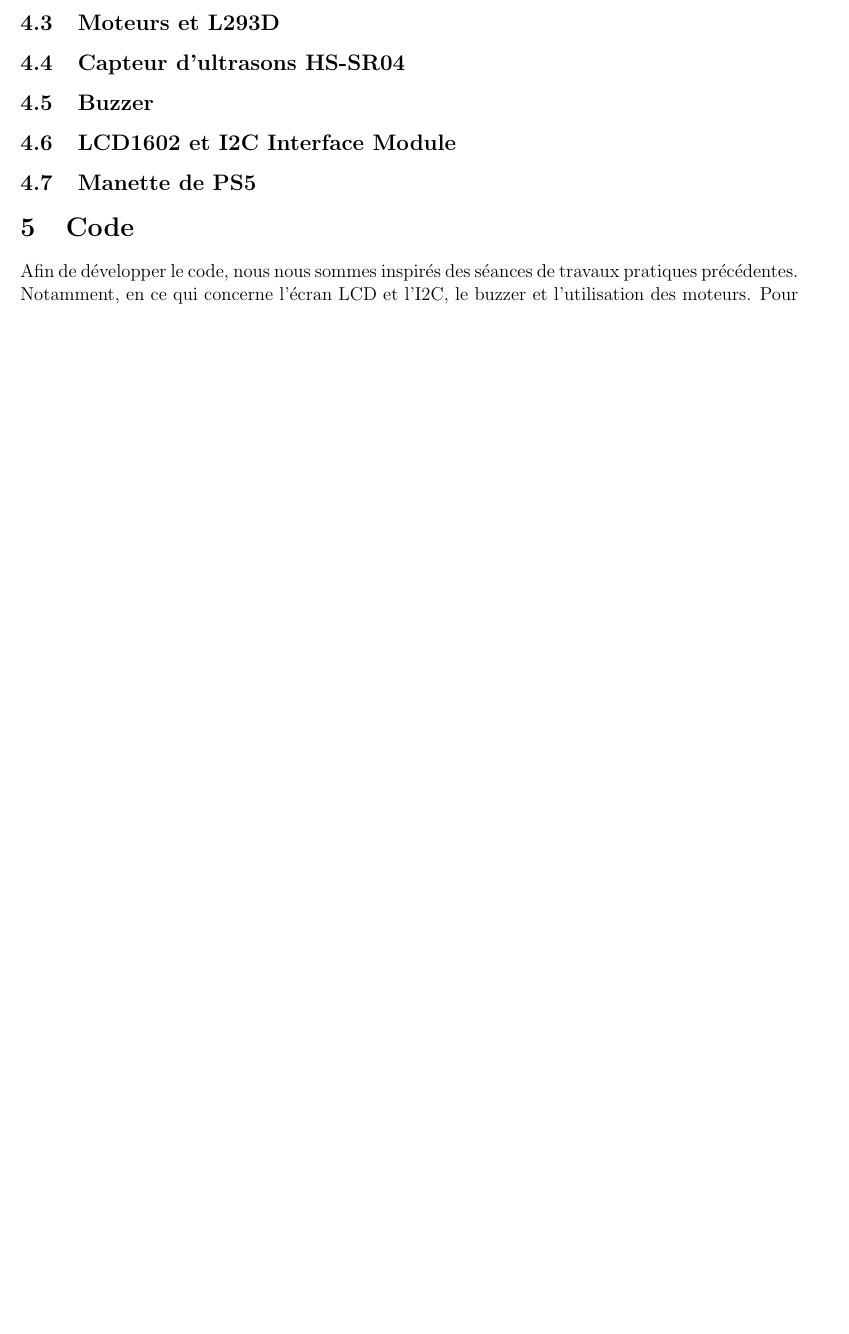
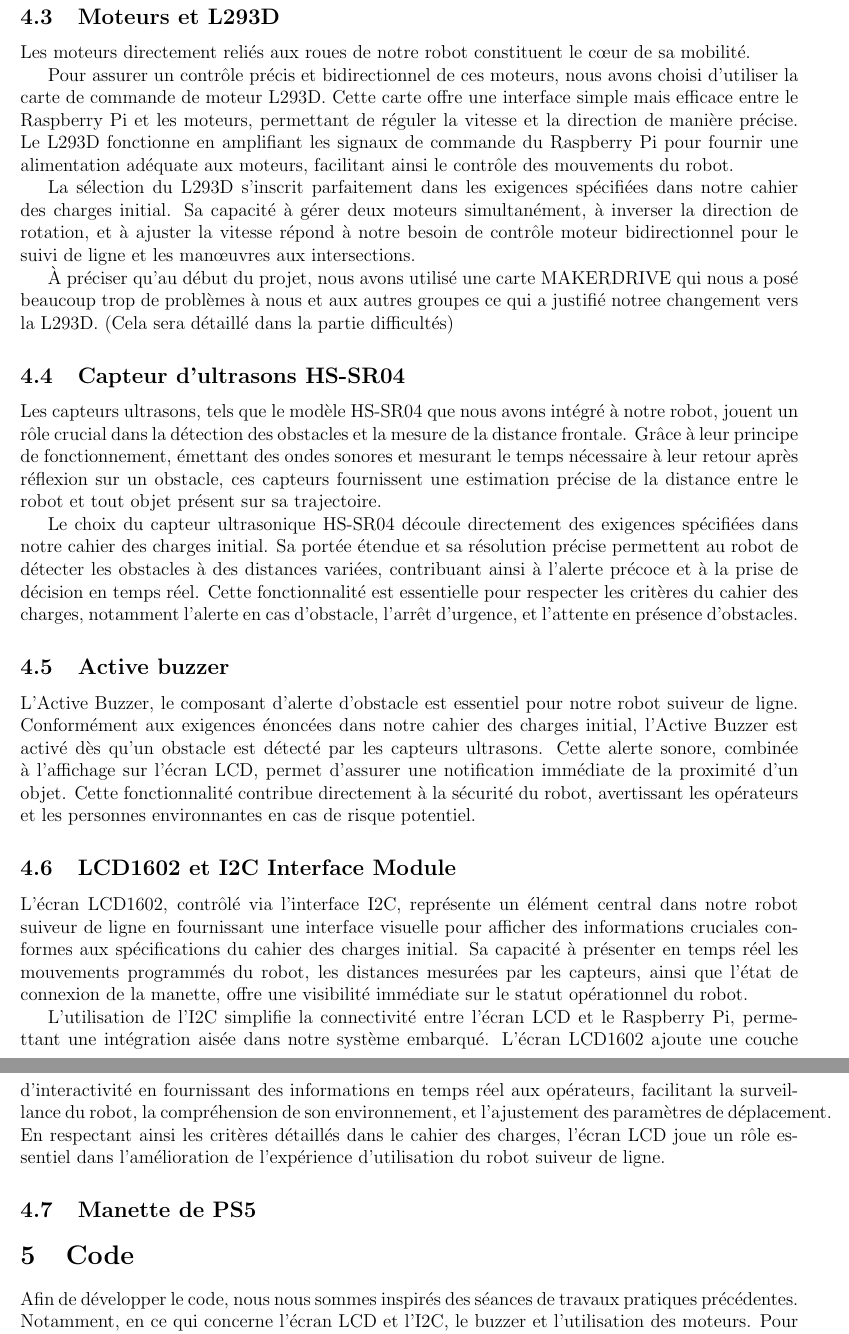
Before and after one commit to nlegendree/line-following-robot, a LaTeX document (latex/rapport.tex, which reads latex/explanations_components.tex): part of page 3 of 3 before the commit and two parts of pages 4 and 5 of 5 after it, the two joined at a grey line, cut so that both start at the same text, the shorter picture padded with empty space. Compiled offline with pdfLaTeX.

Commit message:
ajout rapport

```diff
--- a/latex/explanations_components.tex
+++ b/latex/explanations_components.tex
@@ -5,5 +15,23 @@ Pour répondre aux contraintes précisées en introduction, nous avons choisi di
 \subsection{Moteurs et L293D}
+Les moteurs directement reliés aux roues de notre robot constituent le cœur de sa mobilité.
+
+Pour assurer un contrôle précis et bidirectionnel de ces moteurs, nous avons choisi d'utiliser la carte de commande de moteur L293D. Cette carte offre une interface simple mais efficace entre le Raspberry Pi et les moteurs, permettant de réguler la vitesse et la direction de manière précise. Le L293D fonctionne en amplifiant les signaux de commande du Raspberry Pi pour fournir une alimentation adéquate aux moteurs, facilitant ainsi le contrôle des mouvements du robot.
+
+La sélection du L293D s'inscrit parfaitement dans les exigences spécifiées dans notre cahier des charges initial. Sa capacité à gérer deux moteurs simultanément, à inverser la direction de rotation, et à ajuster la vitesse répond à notre besoin de contrôle moteur bidirectionnel pour le suivi de ligne et les manœuvres aux intersections.
+
+À préciser qu'au début du projet, nous avons utilisé une carte MAKERDRIVE qui nous a posé beaucoup trop de problèmes à nous et aux autres groupes ce qui a justifié notree changement vers la L293D. (Cela sera détaillé dans la partie difficultés)
+
 \subsection{Capteur d'ultrasons HS-SR04}
-\subsection{Buzzer}
+Les capteurs ultrasons, tels que le modèle HS-SR04 que nous avons intégré à notre robot, jouent un rôle crucial dans la détection des obstacles et la mesure de la distance frontale. Grâce à leur principe de fonctionnement, émettant des ondes sonores et mesurant le temps nécessaire à leur retour après réflexion sur un obstacle, ces capteurs fournissent une estimation précise de la distance entre le robot et tout objet présent sur sa trajectoire.
+
+Le choix du capteur ultrasonique HS-SR04 découle directement des exigences spécifiées dans notre cahier des charges initial. Sa portée étendue et sa résolution précise permettent au robot de détecter les obstacles à des distances variées, contribuant ainsi à l'alerte précoce et à la prise de décision en temps réel. Cette fonctionnalité est essentielle pour respecter les critères du cahier des charges, notamment l'alerte en cas d'obstacle, l'arrêt d'urgence, et l'attente en présence d'obstacles.
+
+\subsection{Active buzzer}
+L'Active Buzzer, le composant d'alerte d'obstacle est essentiel pour notre robot suiveur de ligne. Conformément aux exigences énoncées dans notre cahier des charges initial, l'Active Buzzer est activé dès qu'un obstacle est détecté par les capteurs ultrasons. Cette alerte sonore, combinée à l'affichage sur l'écran LCD, permet d'assurer une notification immédiate de la proximité d'un objet. Cette fonctionnalité contribue directement à la sécurité du robot, avertissant les opérateurs et les personnes environnantes en cas de risque potentiel.
+
 \subsection{LCD1602 et I2C Interface Module}
+L'écran LCD1602, contrôlé via l'interface I2C, représente un élément central dans notre robot suiveur de ligne en fournissant une interface visuelle pour afficher des informations cruciales conformes aux spécifications du cahier des charges initial. Sa capacité à présenter en temps réel les mouvements programmés du robot, les distances mesurées par les capteurs, ainsi que l'état de connexion de la manette, offre une visibilité immédiate sur le statut opérationnel du robot.
+
+L'utilisation de l'I2C simplifie la connectivité entre l'écran LCD et le Raspberry Pi, permettant une intégration aisée dans notre système embarqué. L'écran LCD1602 ajoute une couche d'interactivité en fournissant des informations en temps réel aux opérateurs, facilitant la surveillance du robot, la compréhension de son environnement, et l'ajustement des paramètres de déplacement. En respectant ainsi les critères détaillés dans le cahier des charges, l'écran LCD joue un rôle essentiel dans l'amélioration de l'expérience d'utilisation du robot suiveur de ligne.
+
 \subsection{Manette de PS5}
```
Also changed, not shown: latex/difficulties.tex (+7 -0 lines), latex/explanations_components.tex (14 more changed lines).
